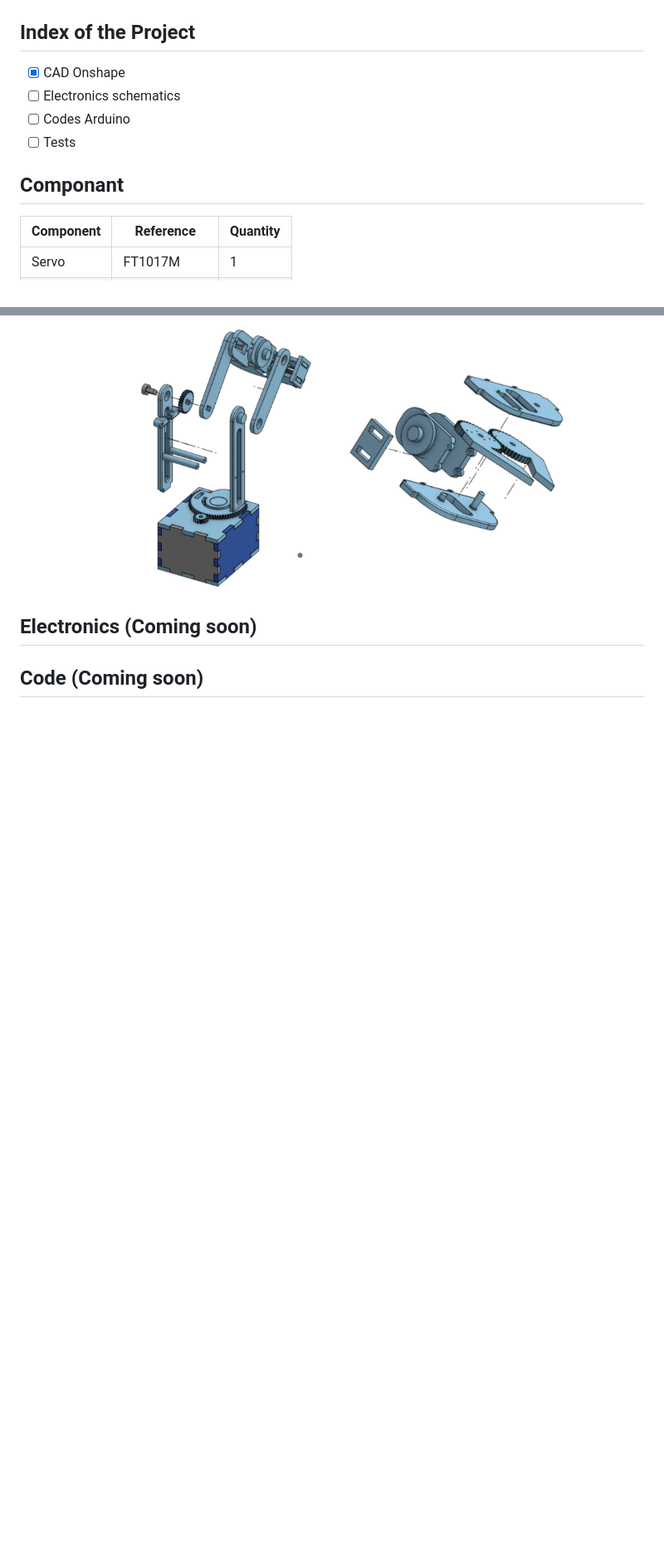
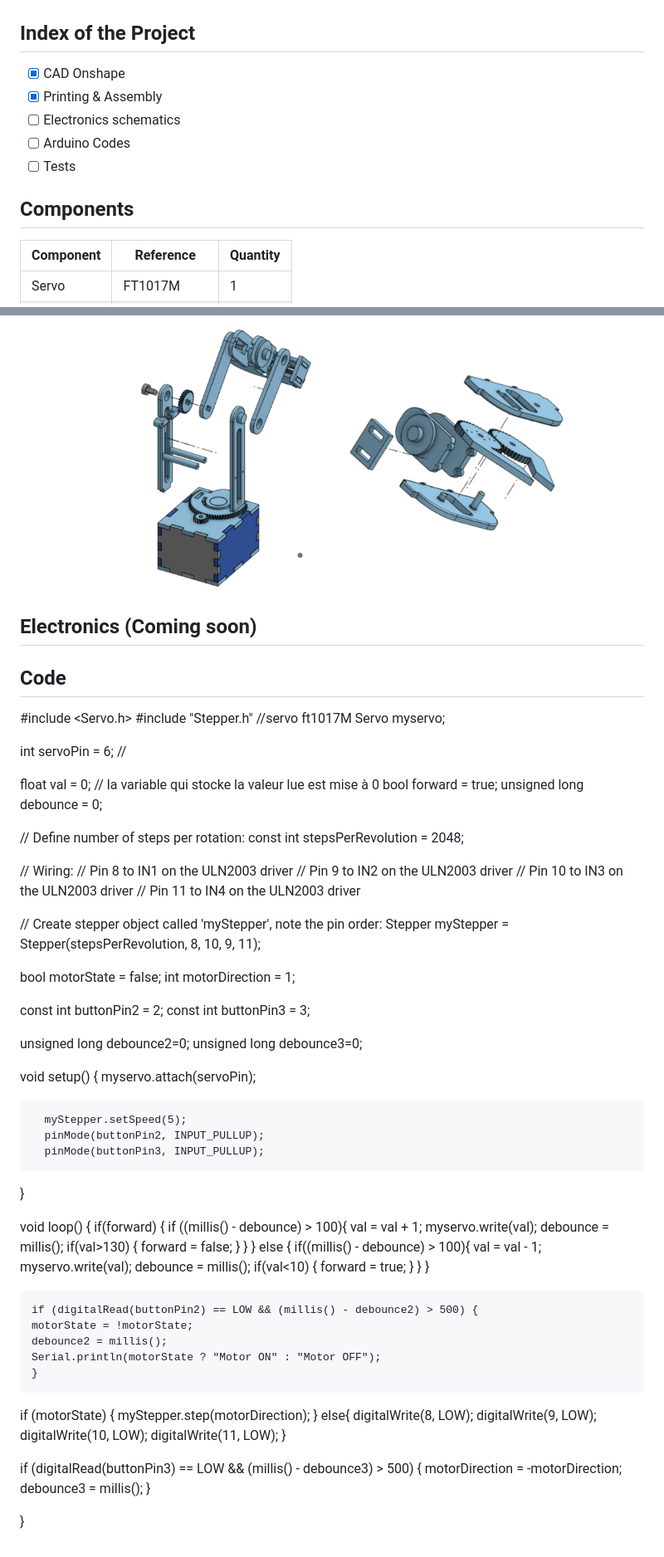
Before and after one commit to ethanbriffard/git-robot-arm, a Markdown page: README.md, 2 parts joined by grey strips. Shown at 83% size. Drawn GitHub-style; blank space fills up the shorter version.

Commit message:
update rdme&adding_screen&photos

```diff
--- a/README.md
+++ b/README.md
@@ -6,13 +8,15 @@ Project made to show my skills in robotic and improve them.
 </p>
+
 
 ## Index of the Project
 
 - [x] CAD Onshape
+- [x] Printing & Assembly
 - [ ] Electronics schematics
-- [ ] Codes Arduino
+- [ ] Arduino Codes
 - [ ] Tests
 
-## Componant
+## Components
 | Component | Reference | Quantity |
 |-----------|-----------|----------|
 | Servo     | FT1017M    | 1        |
@@ -42,4 +52,95 @@ The modelisations are in the /CAD folder.
 
 
 ## Electronics (Coming soon)
-## Code (Coming soon)
+## Code
+#include <Servo.h>
+#include "Stepper.h"
+//servo ft1017M
+Servo myservo;
+
+int servoPin = 6;     //
+
+float val = 0;        // la variable qui stocke la valeur lue est mise à 0
+bool forward = true;
+unsigned long debounce = 0;
+
+
+// Define number of steps per rotation:
+const int stepsPerRevolution = 2048;
+
+// Wiring:
+// Pin 8 to IN1 on the ULN2003 driver
+// Pin 9 to IN2 on the ULN2003 driver
+// Pin 10 to IN3 on the ULN2003 driver
+// Pin 11 to IN4 on the ULN2003 driver
+
+// Create stepper object called 'myStepper', note the pin order:
+Stepper myStepper = Stepper(stepsPerRevolution, 8, 10, 9, 11);
+
+bool motorState = false;
+int motorDirection = 1;
+
+const int buttonPin2 = 2;
+const int buttonPin3 = 3;
+
+unsigned long debounce2=0;
+unsigned long debounce3=0;
+
+
+
+
+void setup() {
+      myservo.attach(servoPin);
+
+      myStepper.setSpeed(5);
+      pinMode(buttonPin2, INPUT_PULLUP);
+      pinMode(buttonPin3, INPUT_PULLUP);
+
+}
+
+void loop() {
+   if(forward) {
+    if ((millis() - debounce) > 100){
+      val = val + 1;
+      myservo.write(val);
+      debounce = millis();
+      if(val>130) {
+        forward = false;
+      }
+    }
+    }
+    else {
+      if((millis() - debounce) > 100){
+      val =  val - 1;
+      myservo.write(val);
+      debounce = millis();
+      if(val<10) {
+        forward = true;
+      }
+    }
+    }
+
+
+
+    if (digitalRead(buttonPin2) == LOW && (millis() - debounce2) > 500) {
+    motorState = !motorState;
+    debounce2 = millis();
+    Serial.println(motorState ? "Motor ON" : "Motor OFF");
+    }
+  if (motorState) {
+    myStepper.step(motorDirection);
+  }
+  else{
+    digitalWrite(8, LOW);
+    digitalWrite(9, LOW);
+    digitalWrite(10, LOW);
+    digitalWrite(11, LOW);
+  }
+
+if (digitalRead(buttonPin3) == LOW && (millis() - debounce3) > 500) {
+    motorDirection = -motorDirection;
+    debounce3 = millis();
+  }
+
+
+}
```
Also changed, not shown: other parts of README.md (+9 -1 lines), docs/Bras-robot-V2-cote.png (added), docs/V1_assembly.jpeg (added), docs/V2_assembly.jpeg (added).
